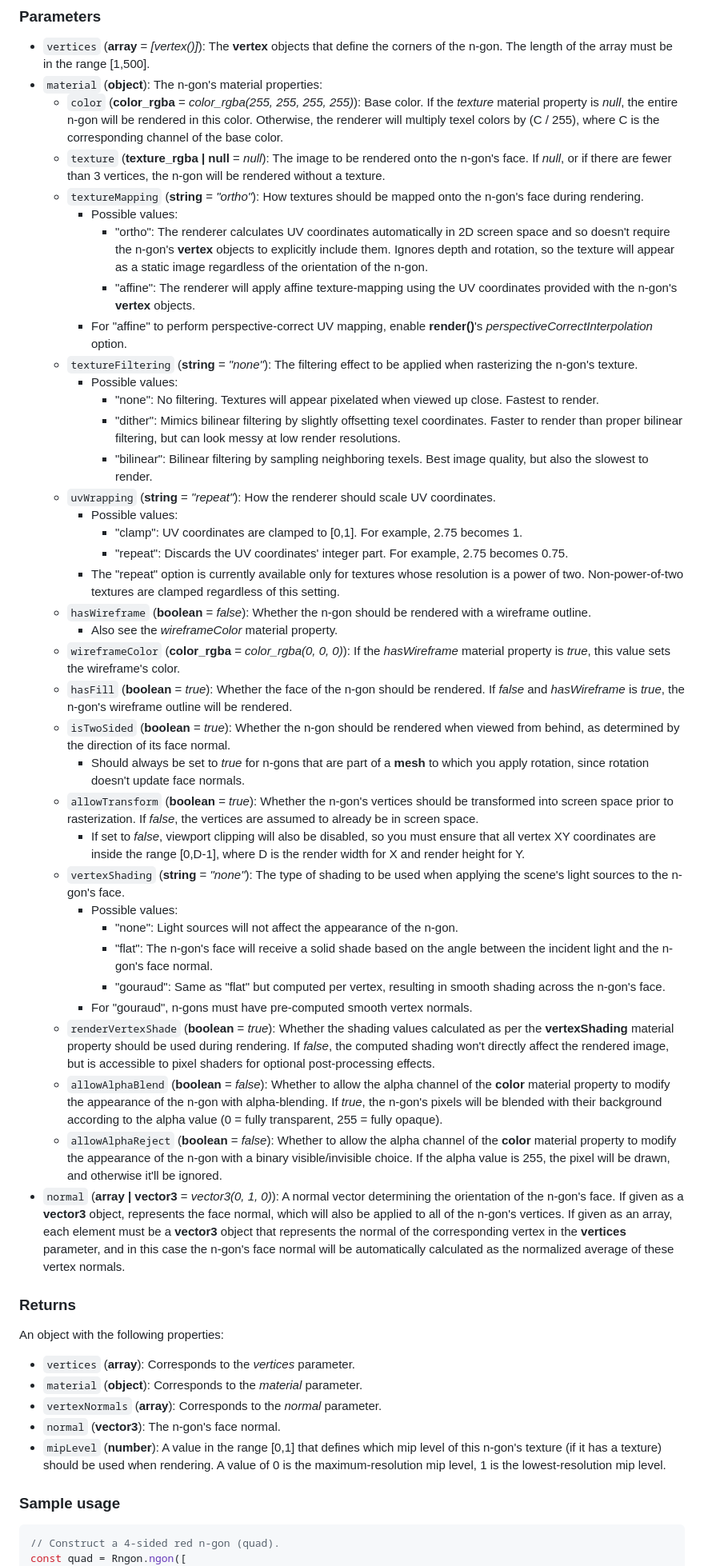
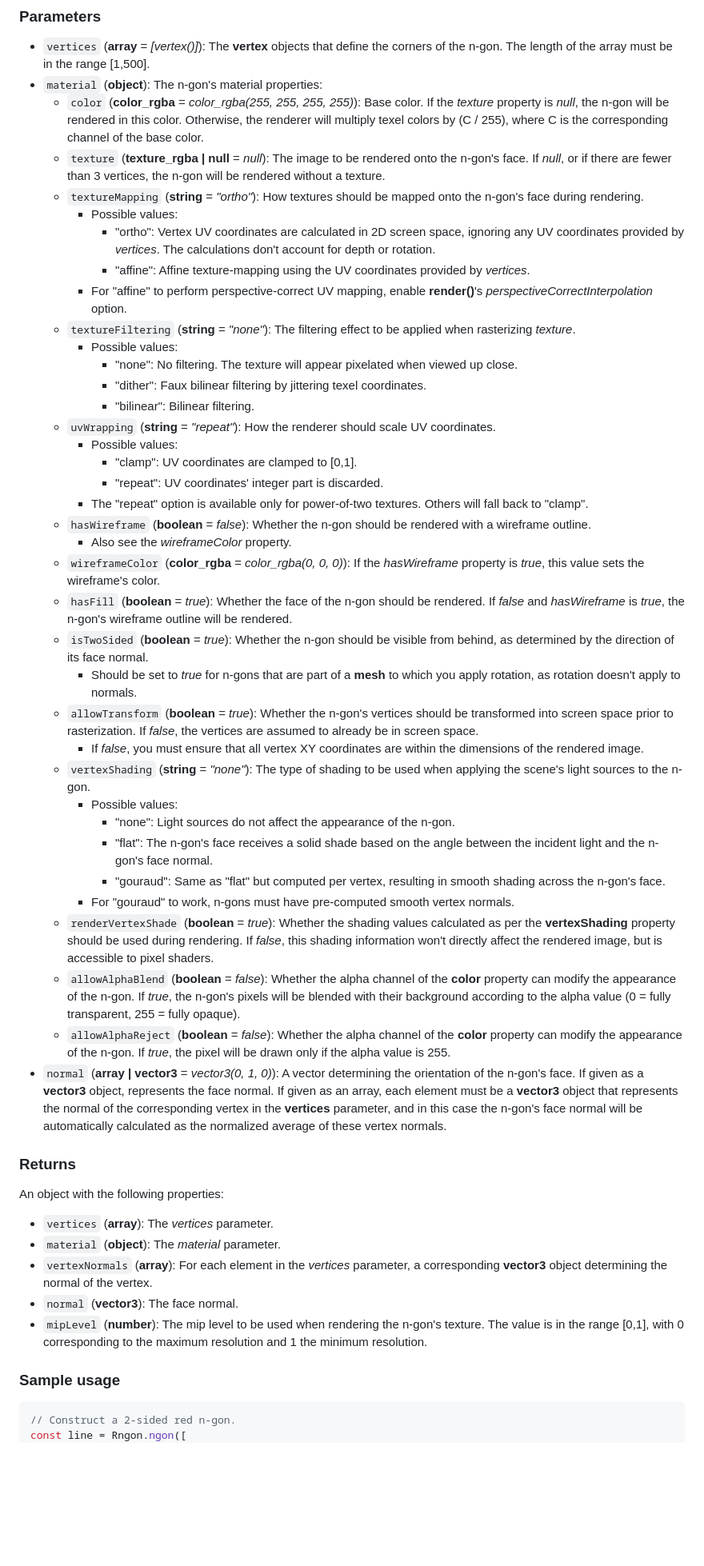
Before and after one commit to leikareipa/retro-ngon, a Markdown page: README.md, the part around one of its changes. Shown at 80% size. Drawn GitHub-style; blank space fills up the shorter version.

Commit message:
Update README.md
Reduce token count of API reference.

````diff
--- a/README.md
+++ b/README.md
@@ -445,55 +445,55 @@ A polygon made up of *n* vertices, also known as an n-gon. Single-vertex n-gons
 
 - `vertices` (**array** = *[vertex()]*): The **vertex** objects that define the corners of the n-gon. The length of the array must be in the range [1,500].
 - `material` (**object**): The n-gon's material properties:
-    - `color` (**color_rgba** = *color_rgba(255, 255, 255, 255)*): Base color. If the *texture* material property is *null*, the entire n-gon will be rendered in this color. Otherwise, the renderer will multiply texel colors by (C / 255), where C is the corresponding channel of the base color.
+    - `color` (**color_rgba** = *color_rgba(255, 255, 255, 255)*): Base color. If the *texture* property is *null*, the n-gon will be rendered in this color. Otherwise, the renderer will multiply texel colors by (C / 255), where C is the corresponding channel of the base color.
     - `texture` (**texture_rgba | null** = *null*): The image to be rendered onto the n-gon's face. If *null*, or if there are fewer than 3 vertices, the n-gon will be rendered without a texture.
     - `textureMapping` (**string** = *"ortho"*): How textures should be mapped onto the n-gon's face during rendering.
         - Possible values:
-            - "ortho": The renderer calculates UV coordinates automatically in 2D screen space and so doesn't require the n-gon's **vertex** objects to explicitly include them. Ignores depth and rotation, so the texture will appear as a static image regardless of the orientation of the n-gon.
-            - "affine": The renderer will apply affine texture-mapping using the UV coordinates provided with the n-gon's **vertex** objects.
+            - "ortho": Vertex UV coordinates are calculated in 2D screen space, ignoring any UV coordinates provided by *vertices*. The calculations don't account for depth or rotation.
+            - "affine": Affine texture-mapping using the UV coordinates provided by *vertices*.
         - For "affine" to perform perspective-correct UV mapping, enable **render()**'s *perspectiveCorrectInterpolation* option.
-    - `textureFiltering` (**string** = *"none"*): The filtering effect to be applied when rasterizing the n-gon's texture.
+    - `textureFiltering` (**string** = *"none"*): The filtering effect to be applied when rasterizing *texture*.
         - Possible values:
-            - "none": No filtering. Textures will appear pixelated when viewed up close. Fastest to render.
-            - "dither": Mimics bilinear filtering by slightly offsetting texel coordinates. Faster to render than proper bilinear filtering, but can look messy at low render resolutions.
-            - "bilinear": Bilinear filtering by sampling neighboring texels. Best image quality, but also the slowest to render.
+            - "none": No filtering. The texture will appear pixelated when viewed up close.
+            - "dither": Faux bilinear filtering by jittering texel coordinates.
+            - "bilinear": Bilinear filtering.
     - `uvWrapping` (**string** = *"repeat"*): How the renderer should scale UV coordinates.
         - Possible values:
-            - "clamp": UV coordinates are clamped to [0,1]. For example, 2.75 becomes 1.
-            - "repeat": Discards the UV coordinates' integer part. For example, 2.75 becomes 0.75.
-        - The "repeat" option is currently available only for textures whose resolution is a power of two. Non-power-of-two textures are clamped regardless of this setting.
+            - "clamp": UV coordinates are clamped to [0,1].
+            - "repeat": UV coordinates' integer part is discarded.
+        - The "repeat" option is available only for power-of-two textures. Others will fall back to "clamp".
     - `hasWireframe` (**boolean** = *false*): Whether the n-gon should be rendered with a wireframe outline.
-        - Also see the *wireframeColor* material property.
-    - `wireframeColor` (**color_rgba** = *color_rgba(0, 0, 0)*): If the *hasWireframe* material property is *true*, this value sets the wireframe's color.
+        - Also see the *wireframeColor* property.
+    - `wireframeColor` (**color_rgba** = *color_rgba(0, 0, 0)*): If the *hasWireframe* property is *true*, this value sets the wireframe's color.
     - `hasFill` (**boolean** = *true*): Whether the face of the n-gon should be rendered. If *false* and *hasWireframe* is *true*, the n-gon's wireframe outline will be rendered.
-    - `isTwoSided` (**boolean** = *true*): Whether the n-gon should be rendered when viewed from behind, as determined by the direction of its face normal.
-        - Should always be set to *true* for n-gons that are part of a **mesh** to which you apply rotation, since rotation doesn't update face normals.
+    - `isTwoSided` (**boolean** = *true*): Whether the n-gon should be visible from behind, as determined by the direction of its face normal.
+        - Should be set to *true* for n-gons that are part of a **mesh** to which you apply rotation, as rotation doesn't apply to normals.
     - `allowTransform` (**boolean** = *true*): Whether the n-gon's vertices should be transformed into screen space prior to rasterization. If *false*, the vertices are assumed to already be in screen space.
-        - If set to *false*, viewport clipping will also be disabled, so you must ensure that all vertex XY coordinates are inside the range [0,D-1], where D is the render width for X and render height for Y.
-    - `vertexShading` (**string** = *"none"*): The type of shading to be used when applying the scene's light sources to the n-gon's face.
+        - If *false*, you must ensure that all vertex XY coordinates are within the dimensions of the rendered image.
+    - `vertexShading` (**string** = *"none"*): The type of shading to be used when applying the scene's light sources to the n-gon.
         - Possible values:
-            - "none": Light sources will not affect the appearance of the n-gon.
-            - "flat": The n-gon's face will receive a solid shade based on the angle between the incident light and the n-gon's face normal.
+            - "none": Light sources do not affect the appearance of the n-gon.
+            - "flat": The n-gon's face receives a solid shade based on the angle between the incident light and the n-gon's face normal.
             - "gouraud": Same as "flat" but computed per vertex, resulting in smooth shading across the n-gon's face.
-        - For "gouraud", n-gons must have pre-computed smooth vertex normals.
-    - `renderVertexShade` (**boolean** = *true*): Whether the shading values calculated as per the **vertexShading** material property should be used during rendering. If *false*, the computed shading won't directly affect the rendered image, but is accessible to pixel shaders for optional post-processing effects.
-    - `allowAlphaBlend` (**boolean** = *false*): Whether to allow the alpha channel of the **color** material property to modify the appearance of the n-gon with alpha-blending. If *true*, the n-gon's pixels will be blended with their background according to the alpha value (0 = fully transparent, 255 = fully opaque).
-    - `allowAlphaReject` (**boolean** = *false*): Whether to allow the alpha channel of the **color** material property to modify the appearance of the n-gon with a binary visible/invisible choice. If the alpha value is 255, the pixel will be drawn, and otherwise it'll be ignored.
-- `normal` (**array | vector3** = *vector3(0, 1, 0)*): A normal vector determining the orientation of the n-gon's face. If given as a **vector3** object, represents the face normal, which will also be applied to all of the n-gon's vertices. If given as an array, each element must be a **vector3** object that represents the normal of the corresponding vertex in the **vertices** parameter, and in this case the n-gon's face normal will be automatically calculated as the normalized average of these vertex normals.
+        - For "gouraud" to work, n-gons must have pre-computed smooth vertex normals.
+    - `renderVertexShade` (**boolean** = *true*): Whether the shading values calculated as per the **vertexShading** property should be used during rendering. If *false*, this shading information won't directly affect the rendered image, but is accessible to pixel shaders.
+    - `allowAlphaBlend` (**boolean** = *false*): Whether the alpha channel of the **color** property can modify the appearance of the n-gon. If *true*, the n-gon's pixels will be blended with their background according to the alpha value (0 = fully transparent, 255 = fully opaque).
+    - `allowAlphaReject` (**boolean** = *false*): Whether the alpha channel of the **color** property can modify the appearance of the n-gon. If *true*, the pixel will be drawn only if the alpha value is 255.
+- `normal` (**array | vector3** = *vector3(0, 1, 0)*): A vector determining the orientation of the n-gon's face. If given as a **vector3** object, represents the face normal. If given as an array, each element must be a **vector3** object that represents the normal of the corresponding vertex in the **vertices** parameter, and in this case the n-gon's face normal will be automatically calculated as the normalized average of these vertex normals.
 
 ### Returns
 
 An object with the following properties:
 
-- `vertices` (**array**): Corresponds to the *vertices* parameter.
-- `material` (**object**): Corresponds to the *material* parameter.
-- `vertexNormals` (**array**): Corresponds to the *normal* parameter.
-- `normal` (**vector3**): The n-gon's face normal.
-- `mipLevel` (**number**): A value in the range [0,1] that defines which mip level of this n-gon's texture (if it has a texture) should be used when rendering. A value of 0 is the maximum-resolution mip level, 1 is the lowest-resolution mip level.
+- `vertices` (**array**): The *vertices* parameter.
+- `material` (**object**): The *material* parameter.
+- `vertexNormals` (**array**): For each element in the *vertices* parameter, a corresponding **vector3** object determining the normal of the vertex.
+- `normal` (**vector3**): The face normal.
+- `mipLevel` (**number**): The mip level to be used when rendering the n-gon's texture. The value is in the range [0,1], with 0 corresponding to the maximum resolution and 1 the minimum resolution.
 
 ### Sample usage
 
 ```javascript
-// Construct a 4-sided red n-gon (quad).
-const quad = Rngon.ngon([
+// Construct a 2-sided red n-gon.
+const line = Rngon.ngon([
     Rngon.vertex(-1, -1, 0),
````
Also changed, not shown: other parts of README.md (+52 -87 lines).
